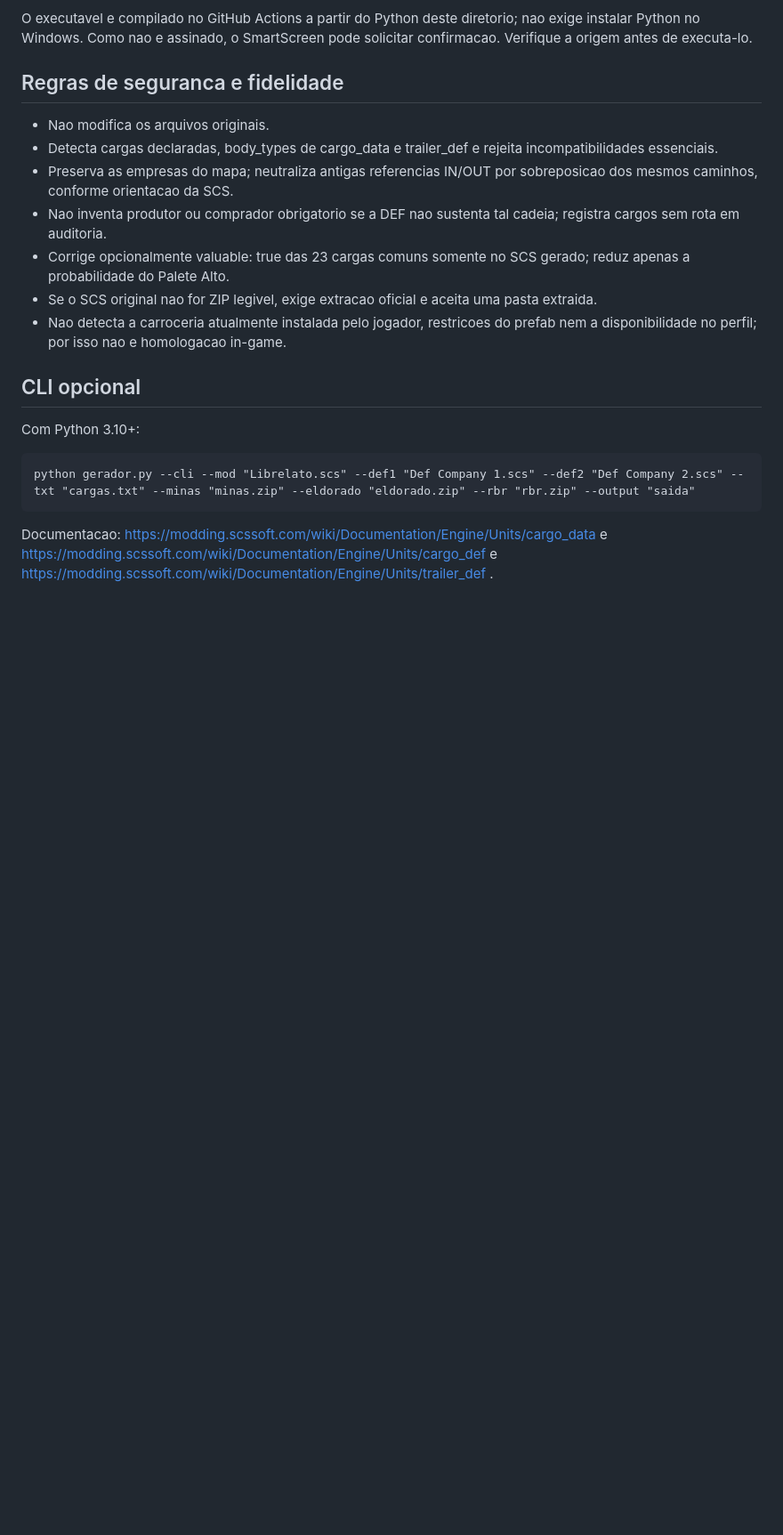
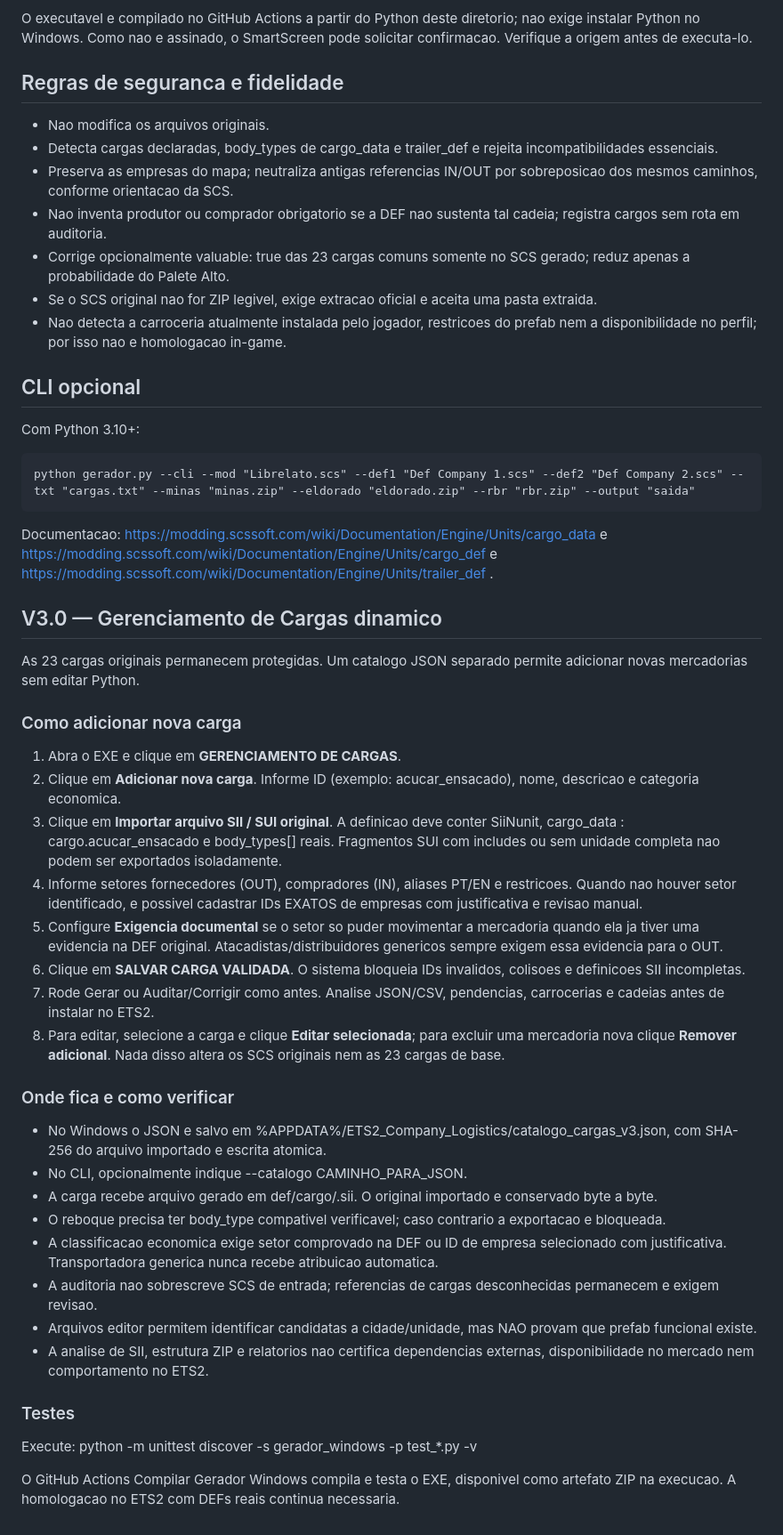
Before and after one commit to Lucas-Andrade-de-Carvalho/ets2-mod-builder, a Markdown page: gerador_windows/LEIA_ME.md, the part around the change. Shown at 89% size. Drawn GitHub-style; blank space fills up the shorter version.

Commit message:
docs: tutorial integrado de gerenciamento de cargas da V3

```diff
--- a/gerador_windows/LEIA_ME.md
+++ b/gerador_windows/LEIA_ME.md
@@ -215,3 +215,36 @@ Com Python 3.10+:
     python gerador.py --cli --mod "Librelato.scs" --def1 "Def Company 1.scs" --def2 "Def Company 2.scs" --txt "cargas.txt" --minas "minas.zip" --eldorado "eldorado.zip" --rbr "rbr.zip" --output "saida"
 
 Documentacao: https://modding.scssoft.com/wiki/Documentation/Engine/Units/cargo_data e https://modding.scssoft.com/wiki/Documentation/Engine/Units/cargo_def e https://modding.scssoft.com/wiki/Documentation/Engine/Units/trailer_def .
+
+
+## V3.0 — Gerenciamento de Cargas dinamico
+
+As 23 cargas originais permanecem protegidas. Um catalogo JSON separado permite adicionar novas mercadorias sem editar Python.
+
+### Como adicionar nova carga
+
+1. Abra o EXE e clique em **GERENCIAMENTO DE CARGAS**.
+2. Clique em **Adicionar nova carga**. Informe ID (exemplo: acucar_ensacado), nome, descricao e categoria economica.
+3. Clique em **Importar arquivo SII / SUI original**. A definicao deve conter SiiNunit, cargo_data : cargo.acucar_ensacado e body_types[] reais. Fragmentos SUI com includes ou sem unidade completa nao podem ser exportados isoladamente.
+4. Informe setores fornecedores (OUT), compradores (IN), aliases PT/EN e restricoes. Quando nao houver setor identificado, e possivel cadastrar IDs EXATOS de empresas com justificativa e revisao manual.
+5. Configure **Exigencia documental** se o setor so puder movimentar a mercadoria quando ela ja tiver uma evidencia na DEF original. Atacadistas/distribuidores genericos sempre exigem essa evidencia para o OUT.
+6. Clique em **SALVAR CARGA VALIDADA**. O sistema bloqueia IDs invalidos, colisoes e definicoes SII incompletas.
+7. Rode Gerar ou Auditar/Corrigir como antes. Analise JSON/CSV, pendencias, carrocerias e cadeias antes de instalar no ETS2.
+8. Para editar, selecione a carga e clique **Editar selecionada**; para excluir uma mercadoria nova clique **Remover adicional**. Nada disso altera os SCS originais nem as 23 cargas de base.
+
+### Onde fica e como verificar
+
+- No Windows o JSON e salvo em %APPDATA%/ETS2_Company_Logistics/catalogo_cargas_v3.json, com SHA-256 do arquivo importado e escrita atomica.
+- No CLI, opcionalmente indique --catalogo CAMINHO_PARA_JSON.
+- A carga recebe arquivo gerado em def/cargo/<id>.sii. O original importado e conservado byte a byte.
+- O reboque precisa ter body_type compativel verificavel; caso contrario a exportacao e bloqueada.
+- A classificacao economica exige setor comprovado na DEF ou ID de empresa selecionado com justificativa. Transportadora generica nunca recebe atribuicao automatica.
+- A auditoria nao sobrescreve SCS de entrada; referencias de cargas desconhecidas permanecem e exigem revisao.
+- Arquivos editor permitem identificar candidatas a cidade/unidade, mas NAO provam que prefab funcional existe.
+- A analise de SII, estrutura ZIP e relatorios nao certifica dependencias externas, disponibilidade no mercado nem comportamento no ETS2.
+
+### Testes
+
+Execute: python -m unittest discover -s gerador_windows -p test_*.py -v
+
+O GitHub Actions Compilar Gerador Windows compila e testa o EXE, disponivel como artefato ZIP na execucao. A homologacao no ETS2 com DEFs reais continua necessaria.
```
